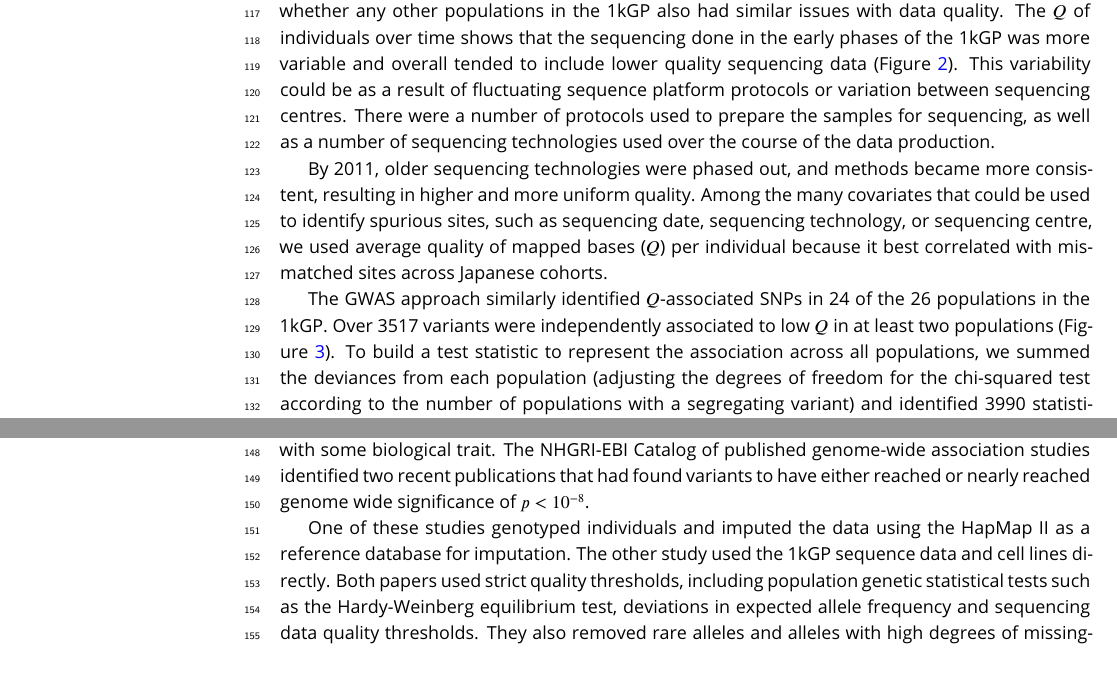
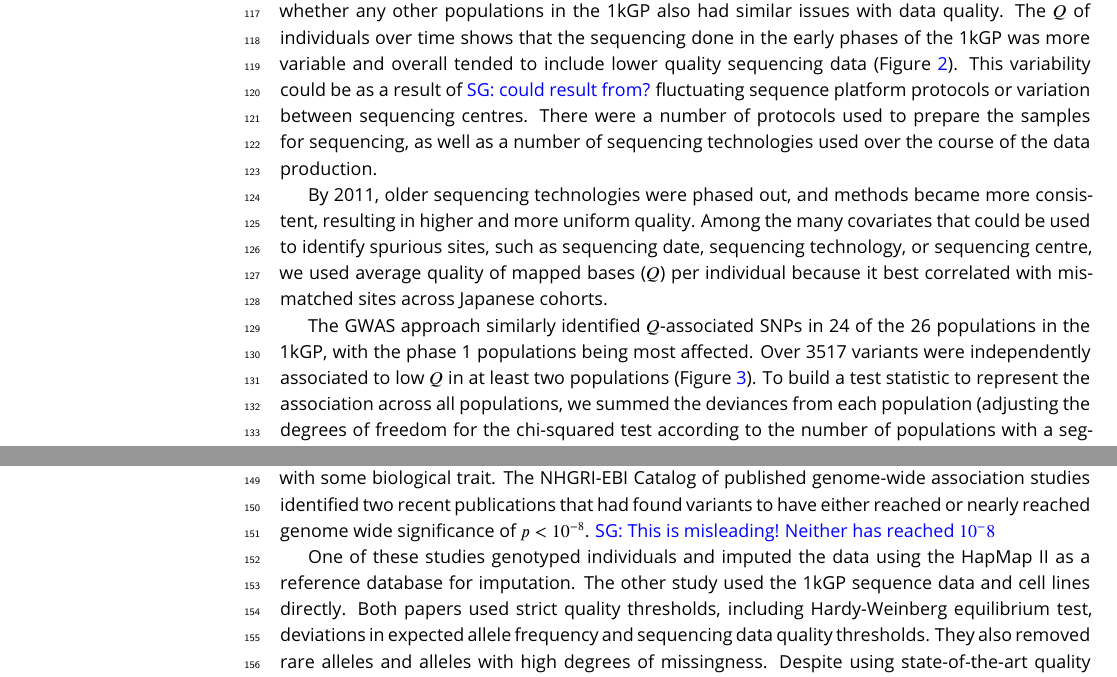
Before and after one commit to LukeAndersonTrocme/LegacyData, a LaTeX document (legacy.tex): two parts of pages 4 and 7 of 17, joined at a grey line, cut so that both start at the same text. Compiled offline with pdfLaTeX.

Commit message:
more comments

```diff
--- a/legacy.tex
+++ b/legacy.tex
@@ -146,9 +146,9 @@ The removal of individuals with $Q$ below 30 successfully removes the *AC${\righ
 For population genetic analyses, the removal of individuals with low $Q$ appears preferable to filtering positions.
 
 	\subsection{Identifying Suspicious SNPs in the 1kGP}
-The results of the \textit{reverse} GWAS performed on the Japanese from the 1kGP lead us to consider whether any other populations in the 1kGP also had similar issues with data quality.
+The results of the reverse GWAS performed on the Japanese from the 1kGP lead us to consider whether any other populations in the 1kGP also had similar issues with data quality.
 The $Q$ of individuals over time shows that the sequencing done in the early phases of the 1kGP was more variable and overall tended to include lower quality sequencing data (Figure \ref{MapQual}).
-This variability could be as a result of fluctuating sequence platform protocols or variation between sequencing centres.
+This variability could be as a result of \sgcomment{could result from?} fluctuating sequence platform protocols or variation between sequencing centres.
 There were a number of protocols used to prepare the samples for sequencing, as well as a number of sequencing technologies used over the course of the data production.
 
 
@@ -164,8 +164,8 @@ Among the many covariates that could be used to identify spurious sites, such as
 \label{MapQual}
 \end{figure}
 
-The GWAS approach similarly identified $Q$-associated SNPs in 24 of the 26 populations in the 1kGP.
-Over 3517 variants were independently associated to low $Q$ in at least two populations  (Figure \ref{OverLap}). To build a test statistic to represent the association across all populations, we summed the deviances from each population (adjusting the degrees of freedom for the chi-squared test according to the number of populations with a segregating variant) and identified 3990 statistically significant SNPs and 1134 statistically significant insertions and deletions (indels), as shown on Figure \ref{Manhattan} and Figure \ref{indel_Manhattan}.
+The GWAS approach similarly identified $Q$-associated SNPs in 24 of the 26 populations in the 1kGP, with the phase 1 populations being most affected.
+Over 3517 variants were independently associated to low $Q$ in at least two populations  (Figure \ref{OverLap}). To build a test statistic to represent the association across all populations, we summed the deviances from each population (adjusting the degrees of freedom for the chi-squared test according to the number of populations with a segregating variant) and identified 3990 statistically significant SNPs and 1134 statistically significant insertions and deletions (indels), as shown on Figure \ref{Manhattan} and Figure \ref{indel_Manhattan} \sgcomment{figure missing for me}.
 
 
 \begin{figure*}
@@ -190,11 +190,11 @@ We found that all of the \sgomment{"all of the" -> "all the" } SNPs we identifie
 This suggests that the imputation reference panel likely includes individuals with low $Q$, and the dubious variants will be imputed in individuals who most closely match the low-quality individual
 
 Once we identified SNPs that were clearly associated with low $Q$, we searched the literature for any GWAS that might have reported these dubious variants as being significantly associated with some biological trait.
-The NHGRI-EBI Catalog of published genome-wide association studies identified two recent publications that had found variants to have either reached or nearly reached genome wide significance of $ p < 10^{-8}$.
+The NHGRI-EBI Catalog of published genome-wide association studies identified two recent publications that had found variants to have either reached or nearly reached genome wide significance of $ p < 10^{-8}$. \sgcomment{This is misleading! Neither has reached $10^-8$}
 
 One of these studies genotyped individuals and imputed the data using the HapMap II as a reference  database for imputation.
 The other study used the 1kGP sequence data and cell lines directly.
-Both papers used strict quality thresholds, including population genetic statistical tests such as the Hardy-Weinberg equilibrium test, deviations in expected allele frequency and sequencing data quality thresholds.
+Both papers used strict quality thresholds, including Hardy-Weinberg equilibrium test, deviations in expected allele frequency and sequencing data quality thresholds.
 They also removed rare alleles and alleles with high degrees of missingness.
 Despite using state-of-the-art quality controls, these erroneous variants managed not only to be imputed onto real genotype data, but they also reached genome wide significance for biological traits.
 
```
Also changed, not shown: legacy.tex (2 more changed lines).
